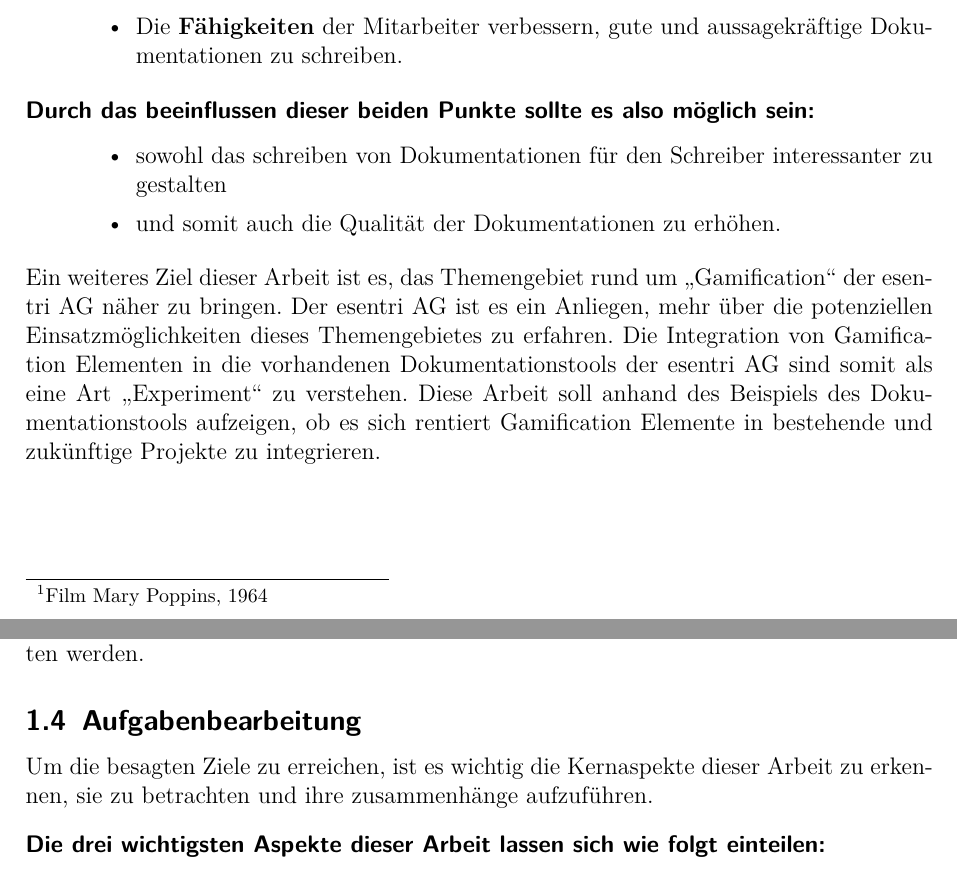
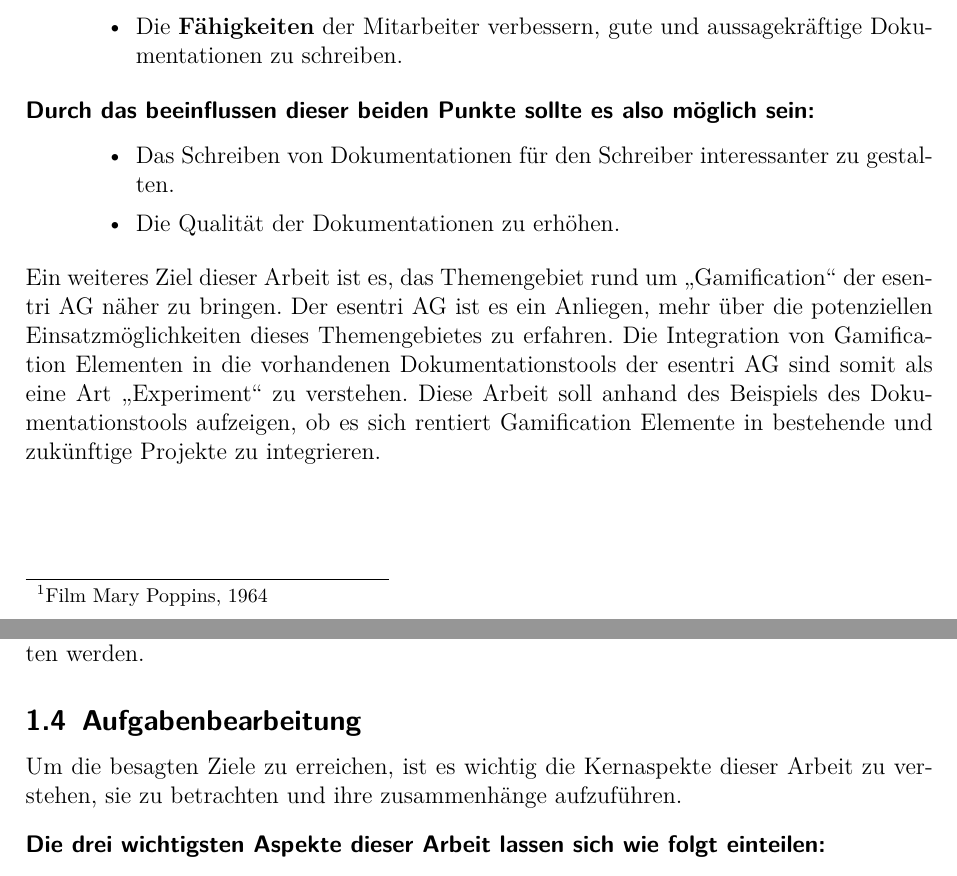
Before and after one commit to assimatze/Masterthesis, a LaTeX thesis (Masterthesis.tex): two parts of pages 6 and 7 of 12, joined at a grey line, cut so that both start at the same text. Compiled offline with pdfLaTeX.

Commit message:
Zusatzt Files

```diff
--- a/Masterthesis.tex
+++ b/Masterthesis.tex
@@ -115,8 +115,8 @@ Ziel dieser Arbeit soll es sein, die Dokumentationsbereitschaft von Mitarbeitern
 \begin{description}
    \item[Durch das beeinflussen dieser beiden Punkte sollte es also möglich sein:]~\par
    \begin{itemize}
-      \item sowohl das schreiben von Dokumentationen für den Schreiber interessanter zu gestalten
-      \item und somit auch die Qualität der Dokumentationen zu erhöhen.
+      \item Das Schreiben von Dokumentationen für den Schreiber interessanter zu gestalten.
+      \item Die Qualität der Dokumentationen zu erhöhen.
    \end{itemize}
 \end{description}
 Ein weiteres Ziel dieser Arbeit ist es, das Themengebiet rund um \enquote{Gamification} der esentri AG näher zu bringen. Der esentri AG ist es ein Anliegen, mehr über die potenziellen Einsatzmöglichkeiten dieses Themengebietes zu erfahren. Die Integration von Gamification Elementen in die vorhandenen Dokumentationstools der esentri AG sind somit als eine Art \enquote{Experiment} zu verstehen. Diese Arbeit soll anhand des Beispiels des Dokumentationstools aufzeigen, ob es sich rentiert Gamification Elemente in bestehende und zukünftige Projekte zu integrieren.
@@ -136,10 +136,10 @@ Das Confluence Wiki wird seit 2012 bei der esentri eingesetzt. Wichtige Eigensch
 \enquote{Confluence ist eine kommerzielle Wiki-Software, die vom australischen Unternehmen Atlassian entwickelt und als Enterprise Wiki hauptsächlich für die Kommunikation und den Wissensaustausch in Unternehmen und Organisationen verwendet wird, aber zunehmend auch als Basis für öffentliche Wikis im Internet zum Einsatz kommt.} \footnotemark
 \footnotetext{\url{https://de.wikipedia.org/wiki/Confluence_(Atlassian)}}
 \\\\
-Die Atlassian Produkte verfügen zusätzlich über weitere \textit{Addons} und über einen eigenen \textit{Marketplace}. Somit bleiben die Produkte erweiterbar und können individuell zugeschnitten werden.
+Die Atlassian Produkte verfügen zusätzlich über weitere \textit{Addons} und über einen eigenen Marketplace. Somit bleiben die Produkte erweiterbar und können individuell zugeschnitten werden.
 
 \subsection{Aufgabenbearbeitung}
-Um die besagten Ziele zu erreichen, ist es wichtig die Kernaspekte dieser Arbeit zu erkennen, sie zu betrachten und ihre zusammenhänge aufzuführen.
+Um die besagten Ziele zu erreichen, ist es wichtig die Kernaspekte dieser Arbeit zu verstehen, sie zu betrachten und ihre zusammenhänge aufzuführen.
 \begin{description}
    \item[Die drei wichtigsten Aspekte dieser Arbeit lassen sich wie folgt einteilen:]~\par
    \begin{itemize}
```
Also changed, not shown: library2.bib (+8 -0 lines), Masterthesis.bbl, Masterthesis.pdf, Masterthesis.ps, Masterthesis.tex (4 more changed lines), 5 other files.
